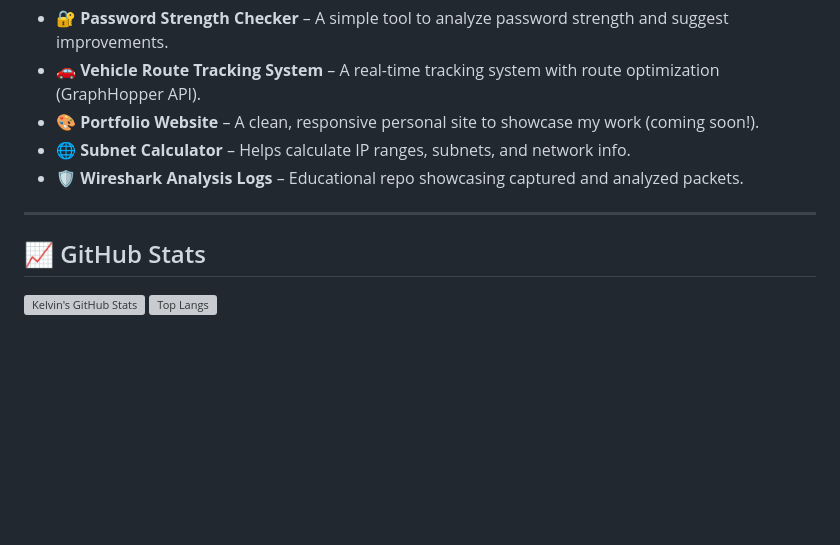
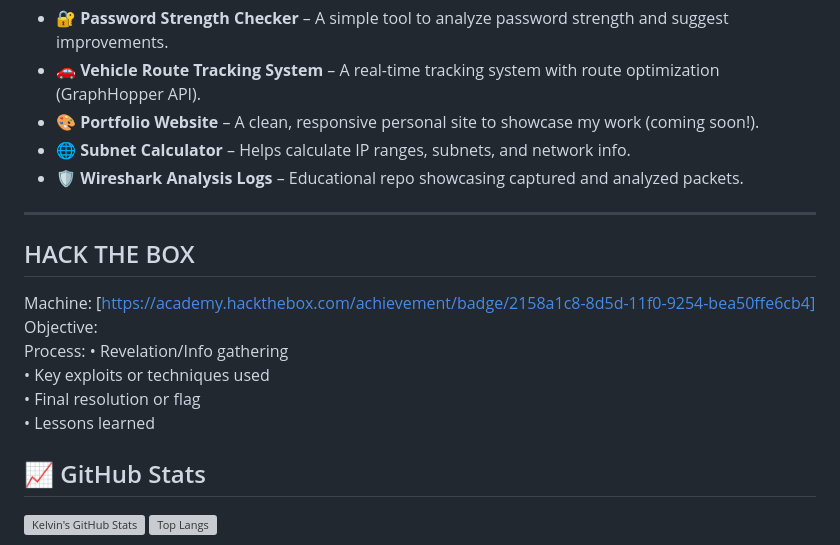
Before and after one commit to atratarom/atratarom, a Markdown page: README.md, the part around the change. Drawn GitHub-style; blank space fills up the shorter version; grey boxes are pictures that could not be loaded.

```diff
--- a/README.md
+++ b/README.md
@@ -49,6 +49,16 @@ Here are a few projects I’m working on and to build:
 
 ---
 
+## HACK THE BOX
+Machine:  [https://academy.hackthebox.com/achievement/badge/2158a1c8-8d5d-11f0-9254-bea50ffe6cb4]
+Objective:
+Process:
+   • Revelation/Info gathering
+   • Key exploits or techniques used
+   • Final resolution or flag
+   • Lessons learned
+
+
 ## 📈 GitHub Stats
 
 ![Kelvin's GitHub Stats](https://github-readme-stats.vercel.app/api?username=atratarom&show_icons=true&theme=radical)
```
